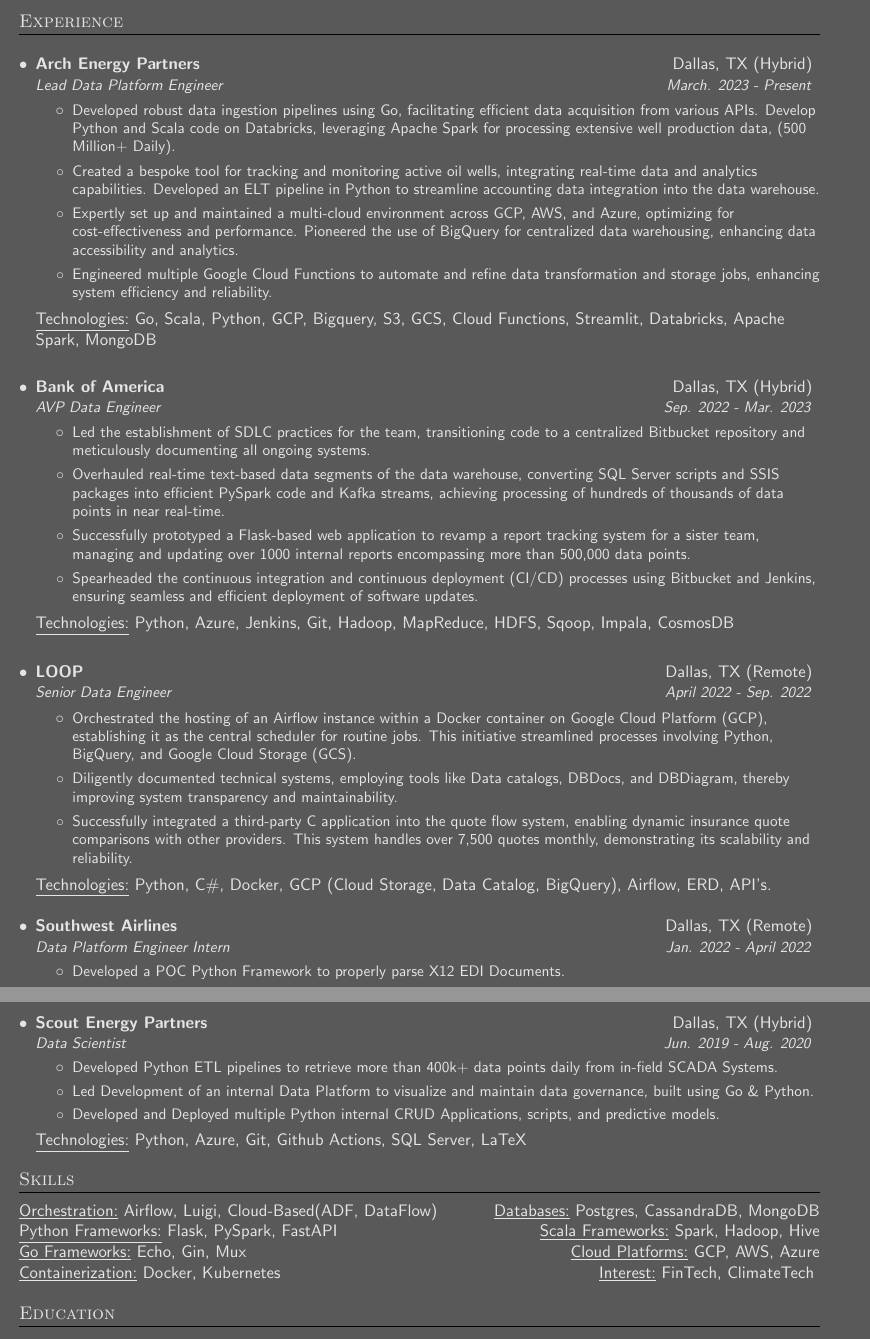
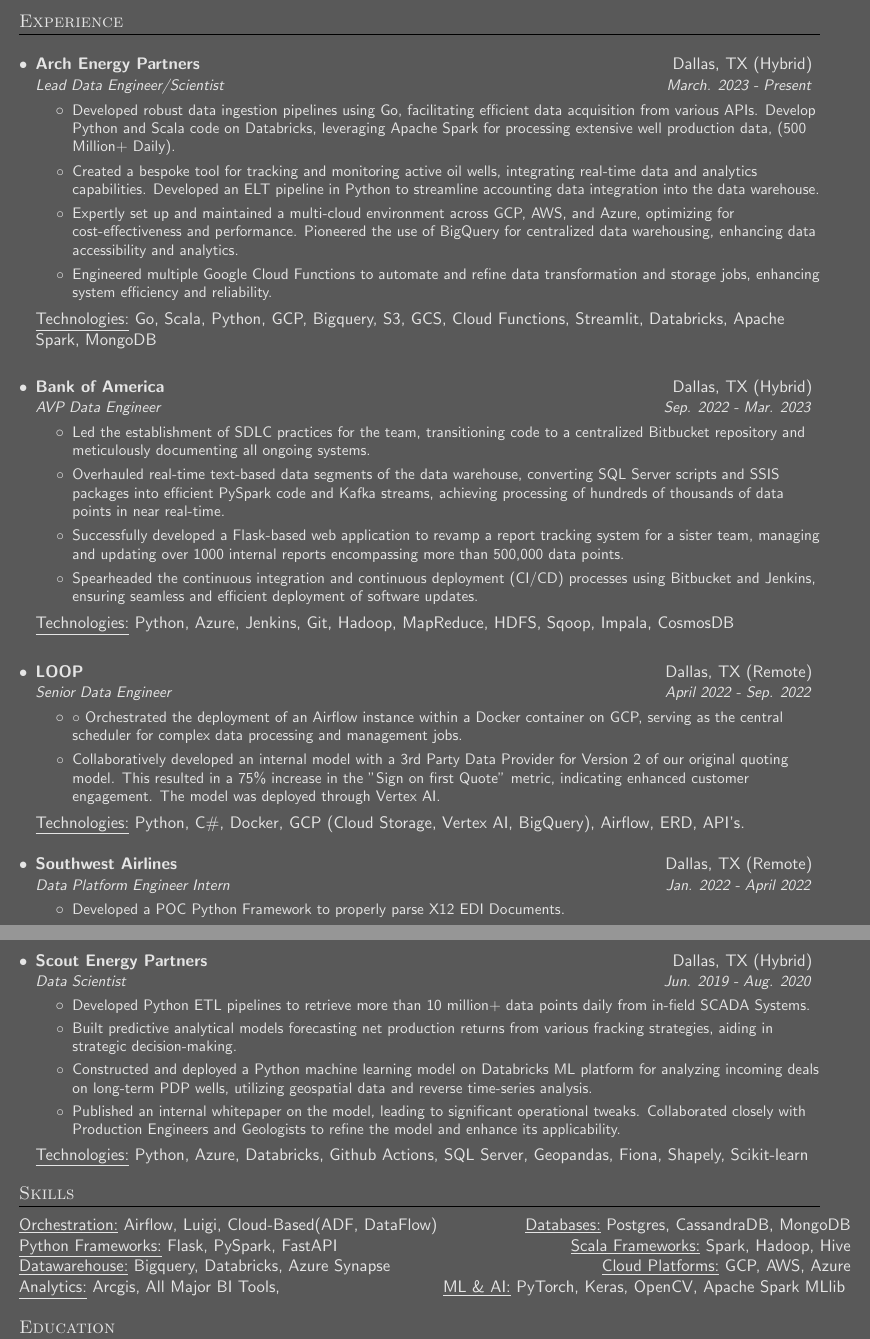
Before and after one commit to agaddis02/Resume, a LaTeX document (source.tex): two parts of pages 1 and 2 of 2, joined at a grey line, cut so that both start at the same text. Compiled offline with pdfLaTeX.

Commit message:
update resume

```diff
--- a/source.tex
+++ b/source.tex
@@ -165,7 +165,7 @@
   \resumeSubHeadingListStart
     \resumeSubheading
       {Arch Energy Partners}{Dallas, TX (Hybrid)}
-      {Lead Data Platform Engineer}{March. 2023 - Present}
+      {Lead Data Engineer/Scientist}{March. 2023 - Present}
       \resumeItemListStart
       % \resumeItem{As the Lead Data Engineer at a dynamic oil and gas company, I spearhead the development and management of all software and data infrastructure, working autonomously to deliver scalable and efficient software \& data solutions.}
       \resumeItem{Developed robust data ingestion pipelines using Go, facilitating efficient data acquisition from various APIs. Develop Python and Scala code on Databricks, leveraging Apache Spark for processing extensive well production data, (500 Million+ Daily).}
@@ -186,7 +186,7 @@
       \resumeItemListStart
       \resumeItem{Led the establishment of SDLC practices for the team, transitioning code to a centralized Bitbucket repository and meticulously documenting all ongoing systems.}
       \resumeItem{Overhauled real-time text-based data segments of the data warehouse, converting SQL Server scripts and SSIS packages into efficient PySpark code and Kafka streams, achieving processing of hundreds of thousands of data points in near real-time.}
-      \resumeItem{Successfully prototyped a Flask-based web application to revamp a report tracking system for a sister team, managing and updating over 1000 internal reports encompassing more than 500,000 data points.}
+      \resumeItem{Successfully developed a Flask-based web application to revamp a report tracking system for a sister team, managing and updating over 1000 internal reports encompassing more than 500,000 data points.}
       \resumeItem{Spearheaded the continuous integration and continuous deployment (CI/CD) processes using Bitbucket and Jenkins, ensuring seamless and efficient deployment of software updates.}
 \resumeItemListEnd
 \resumeTech{Technologies}{Python, Azure, Jenkins, Git, Hadoop, MapReduce, HDFS, Sqoop, Impala, CosmosDB}
@@ -201,11 +201,10 @@
       {Senior Data Engineer}{April 2022 - Sep. 2022}
       \resumeItemListStart
         % \resumeItem{As a Senior Data Engineer at Loop, I led key data engineering initiatives, focusing on building and managing sophisticated data pipelines and integrating advanced data processing solutions.}
-        \resumeItem{Orchestrated the hosting of an Airflow instance within a Docker container on Google Cloud Platform (GCP), establishing it as the central scheduler for routine jobs. This initiative streamlined processes involving Python, BigQuery, and Google Cloud Storage (GCS).}
-        \resumeItem{Diligently documented technical systems, employing tools like Data catalogs, DBDocs, and DBDiagram, thereby improving system transparency and maintainability.}
-        \resumeItem{Successfully integrated a third-party C# application into the quote flow system, enabling dynamic insurance quote comparisons with other providers. This system handles over 7,500 quotes monthly, demonstrating its scalability and reliability.}
+        \resumeItem{◦ Orchestrated the deployment of an Airflow instance within a Docker container on GCP, serving as the central scheduler for complex data processing and management jobs.}
+        \resumeItem{Collaboratively developed an internal model with a 3rd Party Data Provider for Version 2 of our original quoting model. This resulted in a 75\% increase in the "Sign on first Quote" metric, indicating enhanced customer engagement. The model was deployed through Vertex AI.}
       \resumeItemListEnd
-      \resumeTech{Technologies}{Python, C\#, Docker, GCP (Cloud Storage, Data Catalog, BigQuery), Airflow, ERD, API's.}\\
+      \resumeTech{Technologies}{Python, C\#, Docker, GCP (Cloud Storage, Vertex AI, BigQuery), Airflow, ERD, API's.}\\
 
 %%%%%%%%%%%%%%%%%%%%%%%%%%
 %     Southwest Airlines    %
@@ -261,11 +260,12 @@
       {Scout Energy Partners}{Dallas, TX (Hybrid)}
       {Data Scientist}{Jun. 2019 - Aug. 2020}
      \resumeItemListStart
-         \resumeItem{Developed Python ETL pipelines to retrieve more than 400k+ data points daily from in-field SCADA Systems.}
-         \resumeItem{Led Development of an internal Data Platform to visualize and maintain data governance, built using Go \& Python.}
-         \resumeItem{Developed and Deployed multiple Python internal CRUD Applications, scripts, and predictive models.}
+         \resumeItem{Developed Python ETL pipelines to retrieve more than 10 million+ data points daily from in-field SCADA Systems.}
+         \resumeItem{Built predictive analytical models forecasting net production returns from various fracking strategies, aiding in strategic decision-making.}
+         \resumeItem{Constructed and deployed a Python machine learning model on Databricks ML platform for analyzing incoming deals on long-term PDP wells, utilizing geospatial data and reverse time-series analysis.}
+         \resumeItem{Published an internal whitepaper on the model, leading to significant operational tweaks. Collaborated closely with Production Engineers and Geologists to refine the model and enhance its applicability.}
      \resumeItemListEnd
-     \resumeTech{Technologies}{Python, Azure, Git, Github Actions, SQL Server, LaTeX}
+     \resumeTech{Technologies}{Python, Azure, Databricks, Github Actions, SQL Server, Geopandas, Fiona, Shapely, Scikit-learn}
 \resumeSubHeadingListEnd
 % ---
 
@@ -276,8 +276,8 @@
     \begin{tabular*}{\textwidth}{l@{\extracolsep{\fill}}r}
         \resumeTech{Orchestration}{Airflow, Luigi, Cloud-Based(ADF, DataFlow)} & \resumeTech{Databases}{Postgres, CassandraDB, MongoDB}\\
         \resumeTech{Python Frameworks}{Flask, PySpark, FastAPI} & \resumeTech{Scala Frameworks}{Spark, Hadoop, Hive}\\
-        \resumeTech{Go Frameworks}{Echo, Gin, Mux} & \resumeTech{Cloud Platforms}{GCP, AWS, Azure}\\
-        \resumeTech{Containerization}{Docker, Kubernetes} & \resumeTech{Interest}{FinTech, ClimateTech}
+        \resumeTech{Datawarehouse}{Bigquery, Databricks, Azure Synapse} & \resumeTech{Cloud Platforms}{GCP, AWS, Azure}\\
+        \resumeTech{Analytics}{Arcgis, All Major BI Tools, } & \resumeTech{ML \& AI}{PyTorch, Keras, OpenCV, Apache Spark MLlib}
     \end{tabular*}
 
 
```
Also changed, not shown: Adam_Gaddis_Resume_Dark.pdf, Adam_Gaddis_Resume_Light.pdf, source.tex (2 more changed lines).
